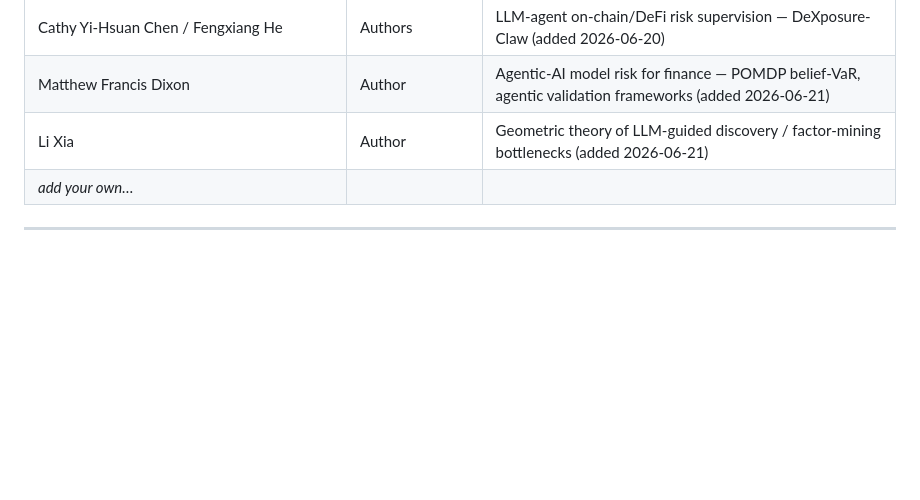
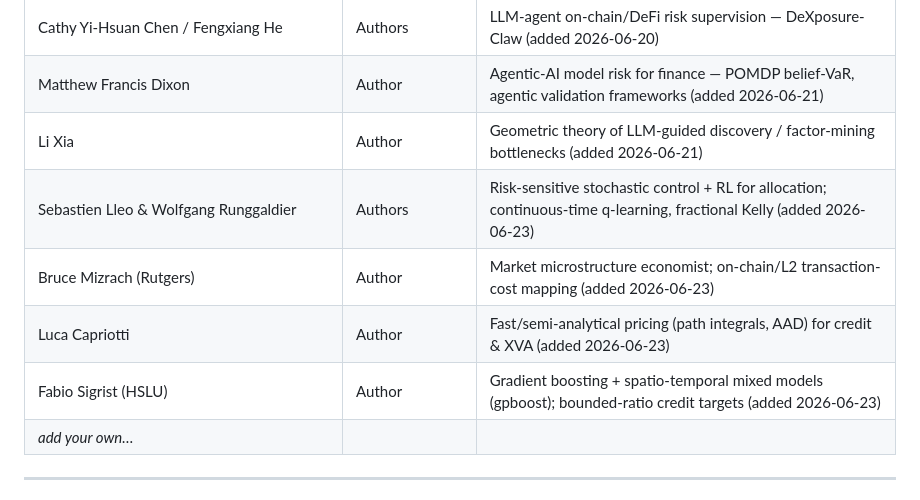
Before and after one commit to Stanozite/Test, a Markdown page: research/watchlist.md, the part around the change. Rendered like a GitHub page; blank space fills up the shorter version.

```diff
--- a/research/watchlist.md
+++ b/research/watchlist.md
@@ -54,6 +54,10 @@ Firms, labs, and authors whose output is worth following. Grow this list over ti
 | Cathy Yi-Hsuan Chen / Fengxiang He | Authors | LLM-agent on-chain/DeFi risk supervision — DeXposure-Claw (added 2026-06-20) |
 | Matthew Francis Dixon | Author | Agentic-AI model risk for finance — POMDP belief-VaR, agentic validation frameworks (added 2026-06-21) |
 | Li Xia | Author | Geometric theory of LLM-guided discovery / factor-mining bottlenecks (added 2026-06-21) |
+| Sebastien Lleo & Wolfgang Runggaldier | Authors | Risk-sensitive stochastic control + RL for allocation; continuous-time q-learning, fractional Kelly (added 2026-06-23) |
+| Bruce Mizrach (Rutgers) | Author | Market microstructure economist; on-chain/L2 transaction-cost mapping (added 2026-06-23) |
+| Luca Capriotti | Author | Fast/semi-analytical pricing (path integrals, AAD) for credit & XVA (added 2026-06-23) |
+| Fabio Sigrist (HSLU) | Author | Gradient boosting + spatio-temporal mixed models (gpboost); bounded-ratio credit targets (added 2026-06-23) |
 | _add your own…_ | | |
 
 ---
```
Also changed, not shown: research/INDEX.md (+7 -0 lines), research/digests/2026-06-23-quant-scout.md (added, +56 -0 lines).
